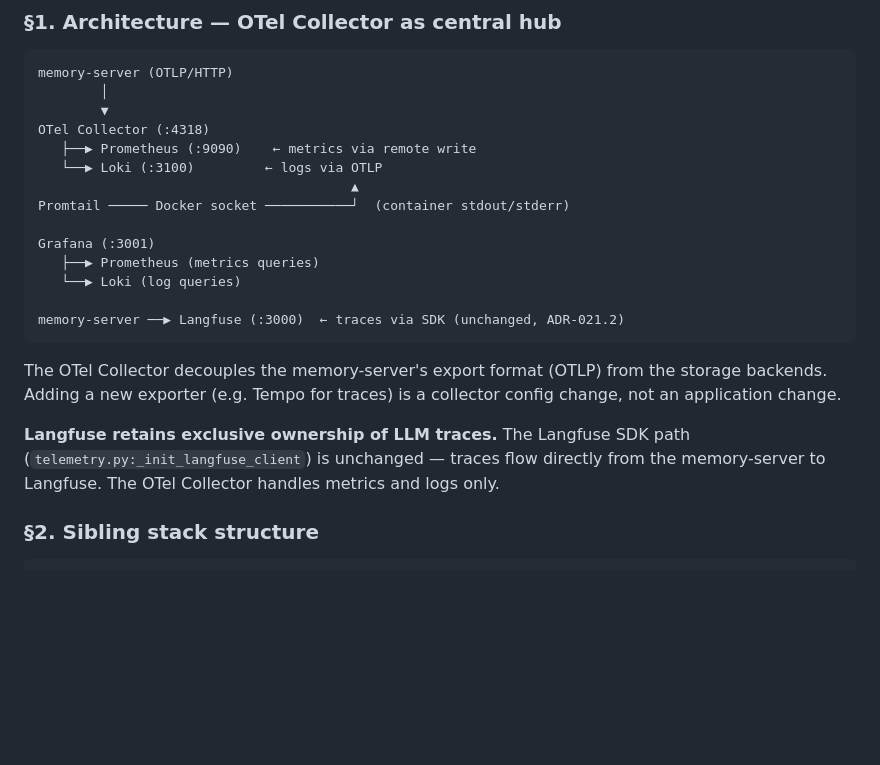
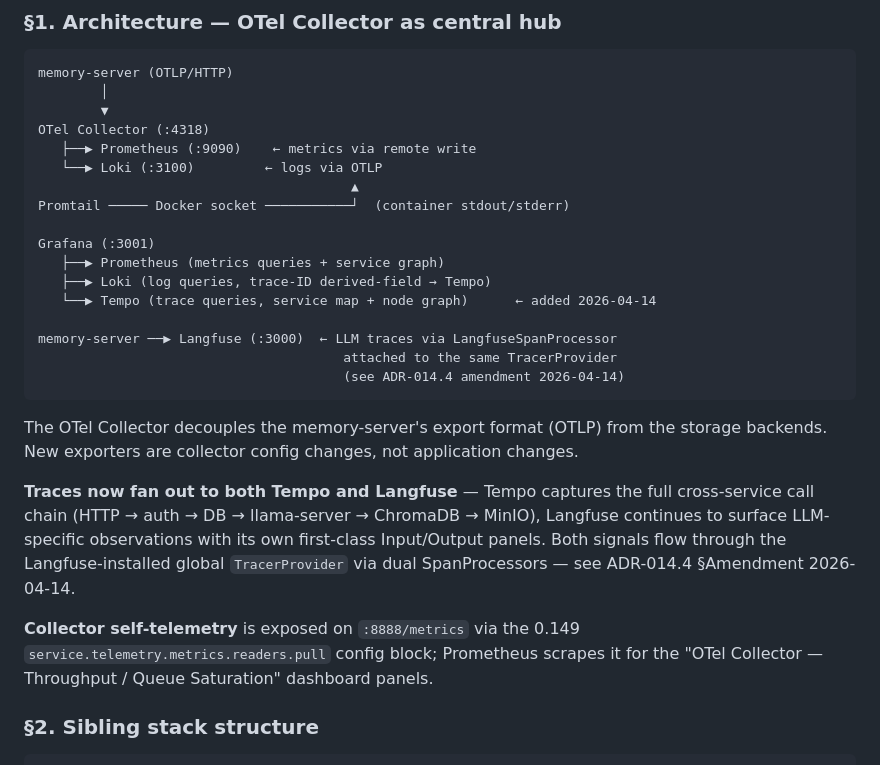
Before and after one commit to lfdesousa/AuditTrace-AI, a Markdown page: docs/ADR-028-observability-aggregation-stack.md, the part around the change. Drawn GitHub-style; blank space fills up the shorter version.

````diff
--- a/docs/ADR-028-observability-aggregation-stack.md
+++ b/docs/ADR-028-observability-aggregation-stack.md
@@ -37,19 +37,28 @@ OTel Collector (:4318)
 Promtail ───── Docker socket ───────────┘  (container stdout/stderr)
 
 Grafana (:3001)
-   ├──▶ Prometheus (metrics queries)
-   └──▶ Loki (log queries)
+   ├──▶ Prometheus (metrics queries + service graph)
+   ├──▶ Loki (log queries, trace-ID derived-field → Tempo)
+   └──▶ Tempo (trace queries, service map + node graph)      ← added 2026-04-14
 
-memory-server ──▶ Langfuse (:3000)  ← traces via SDK (unchanged, ADR-021.2)
+memory-server ──▶ Langfuse (:3000)  ← LLM traces via LangfuseSpanProcessor
+                                       attached to the same TracerProvider
+                                       (see ADR-014.4 amendment 2026-04-14)
 ```
 
 The OTel Collector decouples the memory-server's export format (OTLP) from the
-storage backends. Adding a new exporter (e.g. Tempo for traces) is a collector
-config change, not an application change.
+storage backends. New exporters are collector config changes, not application
+changes.
 
-**Langfuse retains exclusive ownership of LLM traces.** The Langfuse SDK path
-(`telemetry.py:_init_langfuse_client`) is unchanged — traces flow directly from
-the memory-server to Langfuse. The OTel Collector handles metrics and logs only.
+**Traces now fan out to both Tempo and Langfuse** — Tempo captures the full
+cross-service call chain (HTTP → auth → DB → llama-server → ChromaDB → MinIO),
+Langfuse continues to surface LLM-specific observations with its own
+first-class Input/Output panels. Both signals flow through the Langfuse-installed
+global ``TracerProvider`` via dual SpanProcessors — see ADR-014.4 §Amendment 2026-04-14.
+
+**Collector self-telemetry** is exposed on ``:8888/metrics`` via the 0.149
+``service.telemetry.metrics.readers.pull`` config block; Prometheus scrapes
+it for the "OTel Collector — Throughput / Queue Saturation" dashboard panels.
 
 ### §2. Sibling stack structure
 
````
Also changed, not shown: docs/ADR-014.4-observability-logging-otel.md (+81 -0 lines).
